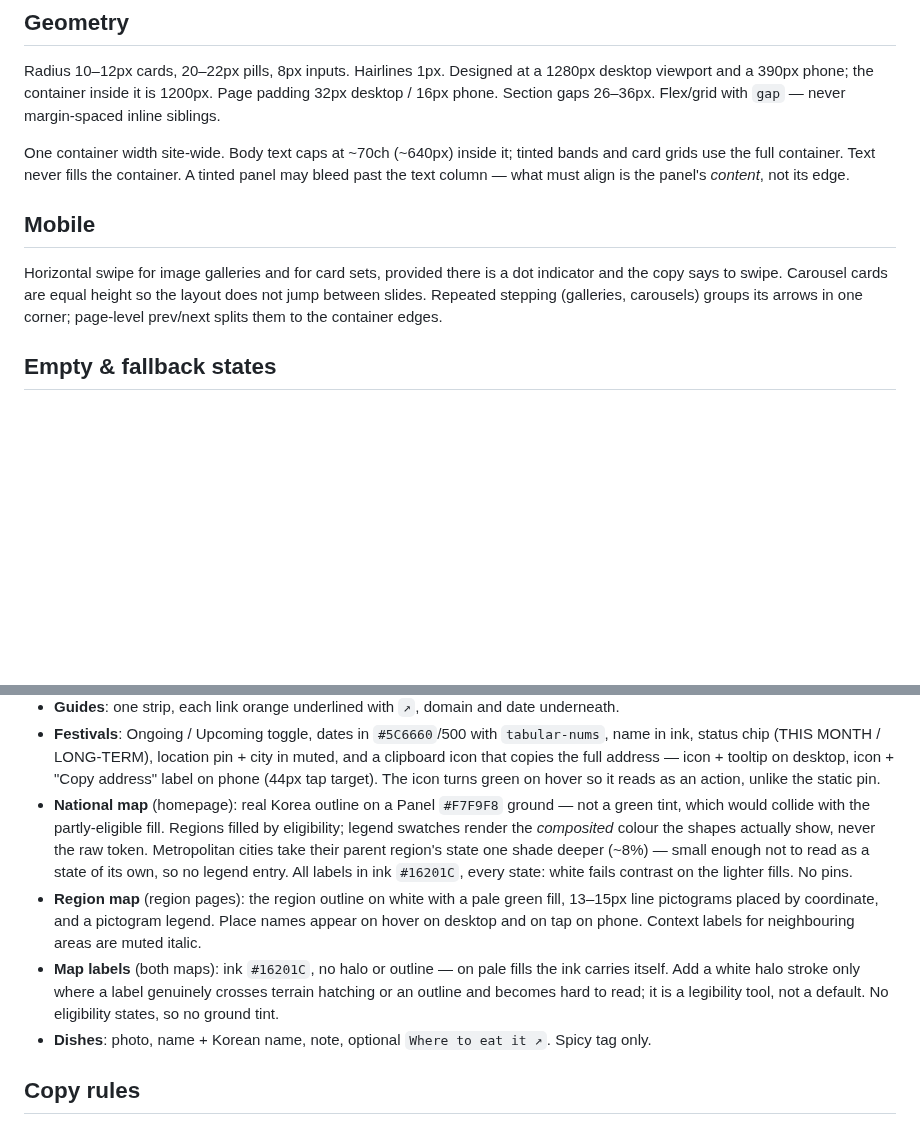
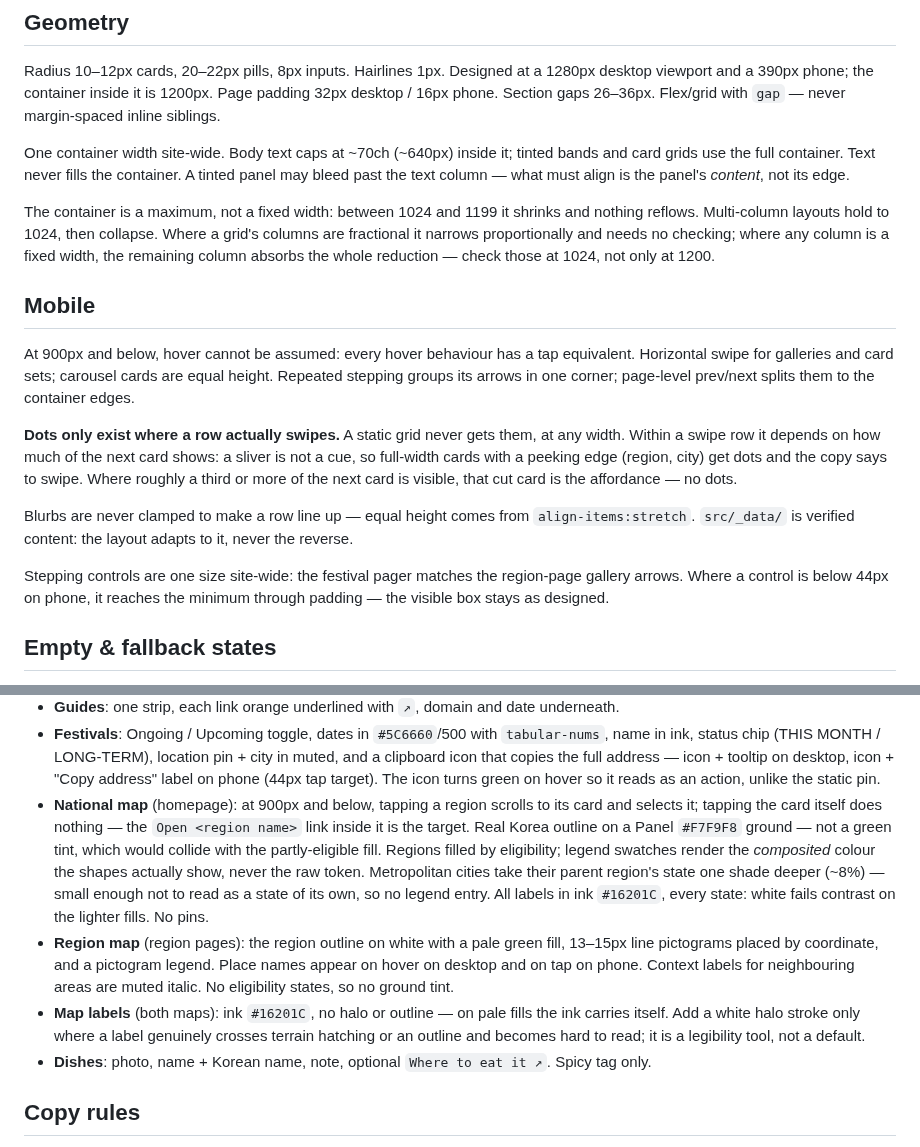
Before and after one commit to irinfox/worknstay_korea, a Markdown page: DESIGN.md, 2 parts joined by grey strips. GitHub-like rendering; blank space fills up the shorter version.

Commit message:
docs: DESIGN.md conventions update -- mobile, 900px

```diff
--- a/DESIGN.md
+++ b/DESIGN.md
@@ -89,12 +89,28 @@ One container width site-wide. Body text caps at ~70ch (~640px) inside it; tinte
 grids use the full container. Text never fills the container. A tinted panel may bleed past the
 text column — what must align is the panel's *content*, not its edge.
 
+The container is a maximum, not a fixed width: between 1024 and 1199 it shrinks and nothing
+reflows. Multi-column layouts hold to 1024, then collapse. Where a grid's columns are fractional
+it narrows proportionally and needs no checking; where any column is a fixed width, the remaining
+column absorbs the whole reduction — check those at 1024, not only at 1200.
+
 ## Mobile
 
-Horizontal swipe for image galleries and for card sets, provided there is a dot indicator and the
-copy says to swipe. Carousel cards are equal height so the layout does not jump between slides.
-Repeated stepping (galleries, carousels) groups its arrows in one corner; page-level prev/next
-splits them to the container edges.
+At 900px and below, hover cannot be assumed: every hover behaviour has a tap equivalent.
+Horizontal swipe for galleries and card sets; carousel cards are equal height. Repeated stepping
+groups its arrows in one corner; page-level prev/next splits them to the container edges.
+
+**Dots only exist where a row actually swipes.** A static grid never gets them, at any width.
+Within a swipe row it depends on how much of the next card shows: a sliver is not a cue, so
+full-width cards with a peeking edge (region, city) get dots and the copy says to swipe. Where
+roughly a third or more of the next card is visible, that cut card is the affordance — no dots.
+
+Blurbs are never clamped to make a row line up — equal height comes from `align-items:stretch`.
+`src/_data/` is verified content: the layout adapts to it, never the reverse.
+
+Stepping controls are one size site-wide: the festival pager matches the region-page gallery
+arrows. Where a control is below 44px on phone, it reaches the minimum through padding — the
+visible box stays as designed.
 
 ## Empty & fallback states
 
@@ -159,7 +175,9 @@ Homepage: cover photo behind header + headline + calculator (card overlaps its l
   status chip (THIS MONTH / LONG-TERM), location pin + city in muted, and a clipboard icon that
   copies the full address — icon + tooltip on desktop, icon + "Copy address" label on phone
   (44px tap target). The icon turns green on hover so it reads as an action, unlike the static pin.
-- **National map** (homepage): real Korea outline on a Panel `#F7F9F8` ground — not a green tint,
+- **National map** (homepage): at 900px and below, tapping a region scrolls to its card and selects
+  it; tapping the card itself does nothing — the `Open <region name>` link inside it is the target.
+  Real Korea outline on a Panel `#F7F9F8` ground — not a green tint,
   which would collide with the partly-eligible fill. Regions filled by eligibility; legend swatches
   render the *composited* colour the shapes actually show, never the raw token. Metropolitan cities
   take their parent region's state one shade deeper (~8%) — small enough not to read as a state of
@@ -167,10 +185,11 @@ Homepage: cover photo behind header + headline + calculator (card overlaps its l
   the lighter fills. No pins.
 - **Region map** (region pages): the region outline on white with a pale green fill, 13–15px line
   pictograms placed by coordinate, and a pictogram legend. Place names appear on hover on desktop
-  and on tap on phone. Context labels for neighbouring areas are muted italic.
+  and on tap on phone. Context labels for neighbouring areas are muted italic. No eligibility
+  states, so no ground tint.
 - **Map labels** (both maps): ink `#16201C`, no halo or outline — on pale fills the ink carries
   itself. Add a white halo stroke only where a label genuinely crosses terrain hatching or an
-  outline and becomes hard to read; it is a legibility tool, not a default. No eligibility states, so no ground tint.
+  outline and becomes hard to read; it is a legibility tool, not a default.
 - **Dishes**: photo, name + Korean name, note, optional `Where to eat it ↗`. Spicy tag only.
 
 ## Copy rules
```
